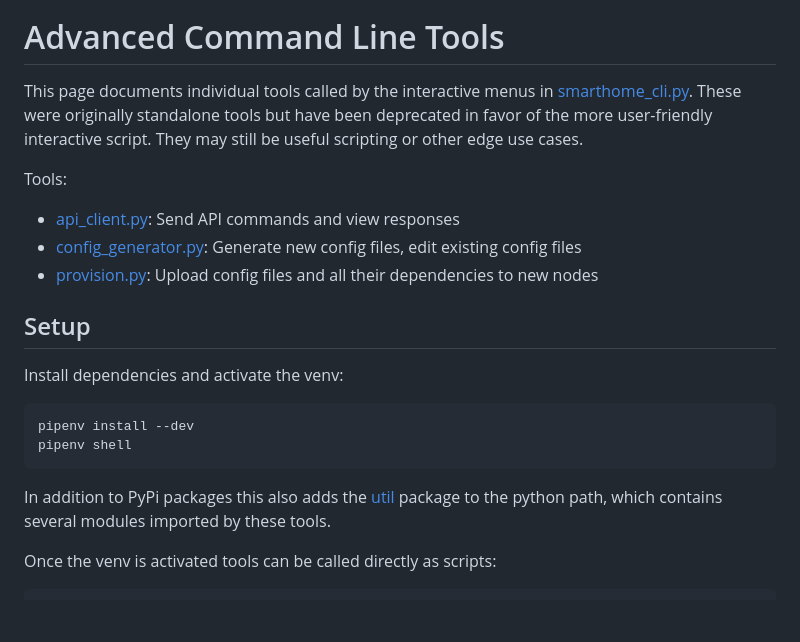
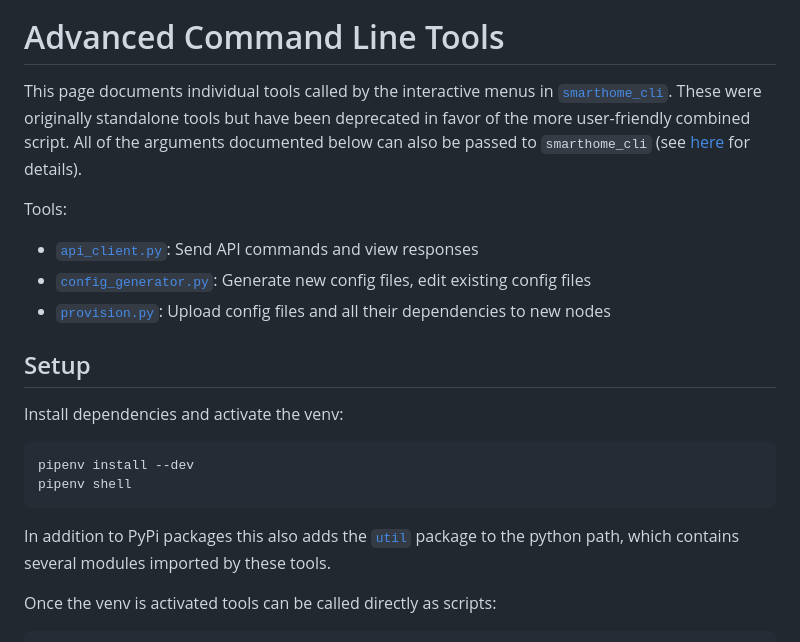
Before and after one commit to jamedeus/micropython-smarthome, a Markdown page: CLI/readme_advanced.md, the part around the change. GitHub-like rendering; blank space fills up the shorter version.

````diff
--- a/CLI/readme_advanced.md
+++ b/CLI/readme_advanced.md
@@ -3,12 +3,12 @@
 
 # Advanced Command Line Tools
 
-This page documents individual tools called by the interactive menus in [smarthome_cli.py](CLI/smarthome_cli.py). These were originally standalone tools but have been deprecated in favor of the more user-friendly interactive script. They may still be useful scripting or other edge use cases.
+This page documents individual tools called by the interactive menus in [`smarthome_cli`](CLI/smarthome_cli.py). These were originally standalone tools but have been deprecated in favor of the more user-friendly combined script. All of the arguments documented below can also be passed to `smarthome_cli` (see [here](CLI/readme.md#command-line-arguments) for details).
 
 Tools:
-* [api_client.py](CLI/api_client.py): Send API commands and view responses
-* [config_generator.py](CLI/config_generator.py): Generate new config files, edit existing config files
-* [provision.py](CLI/provision.py): Upload config files and all their dependencies to new nodes
+* [`api_client.py`](CLI/api_client.py): Send API commands and view responses
+* [`config_generator.py`](CLI/config_generator.py): Generate new config files, edit existing config files
+* [`provision.py`](CLI/provision.py): Upload config files and all their dependencies to new nodes
 
 ## Setup
 
@@ -18,7 +18,7 @@ pipenv install --dev
 pipenv shell
 ```
 
-In addition to PyPi packages this also adds the [util](util/) package to the python path, which contains several modules imported by these tools.
+In addition to PyPi packages this also adds the [`util`](util/) package to the python path, which contains several modules imported by these tools.
 
 Once the venv is activated tools can be called directly as scripts:
 ```
````
Also changed, not shown: CLI/readme.md (+74 -3 lines).
